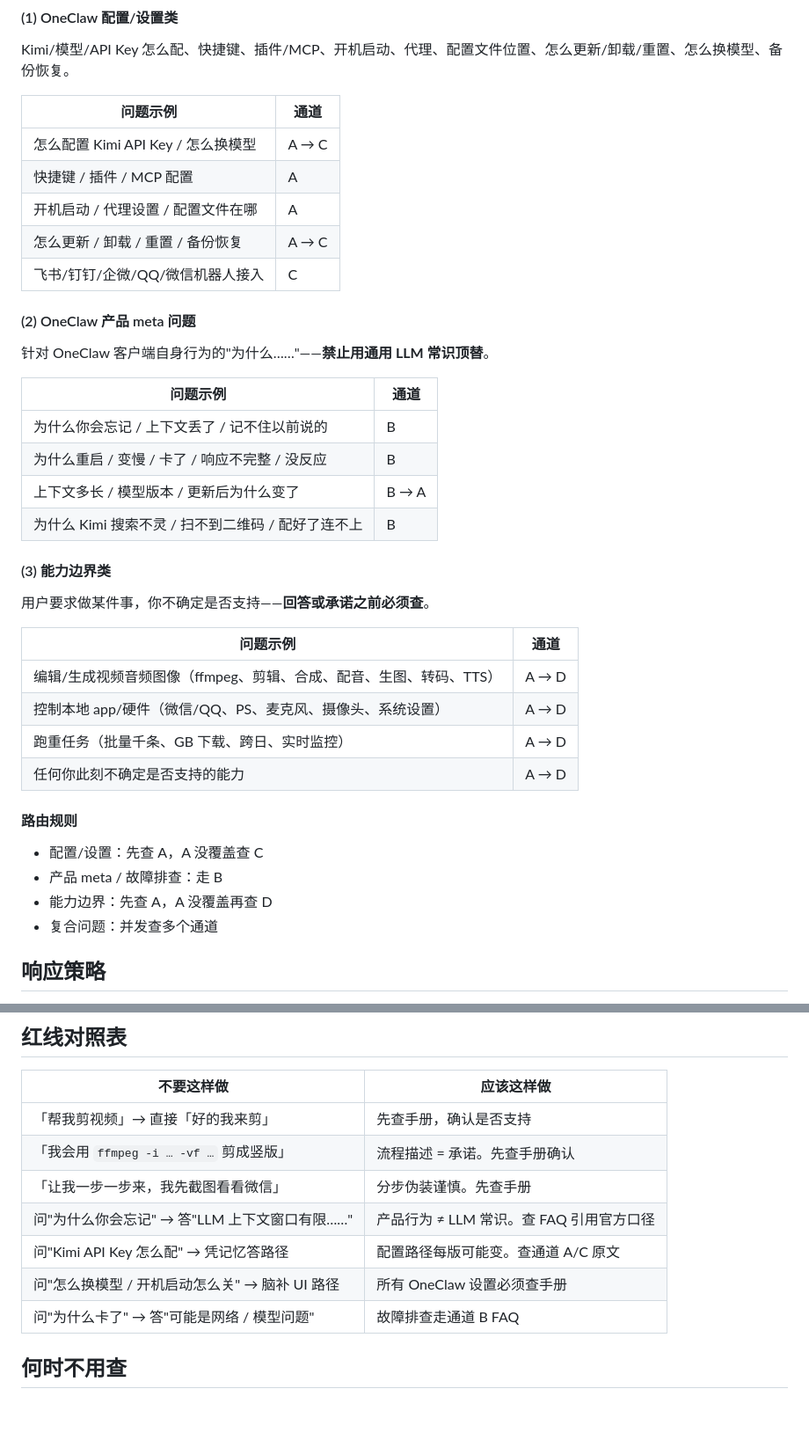
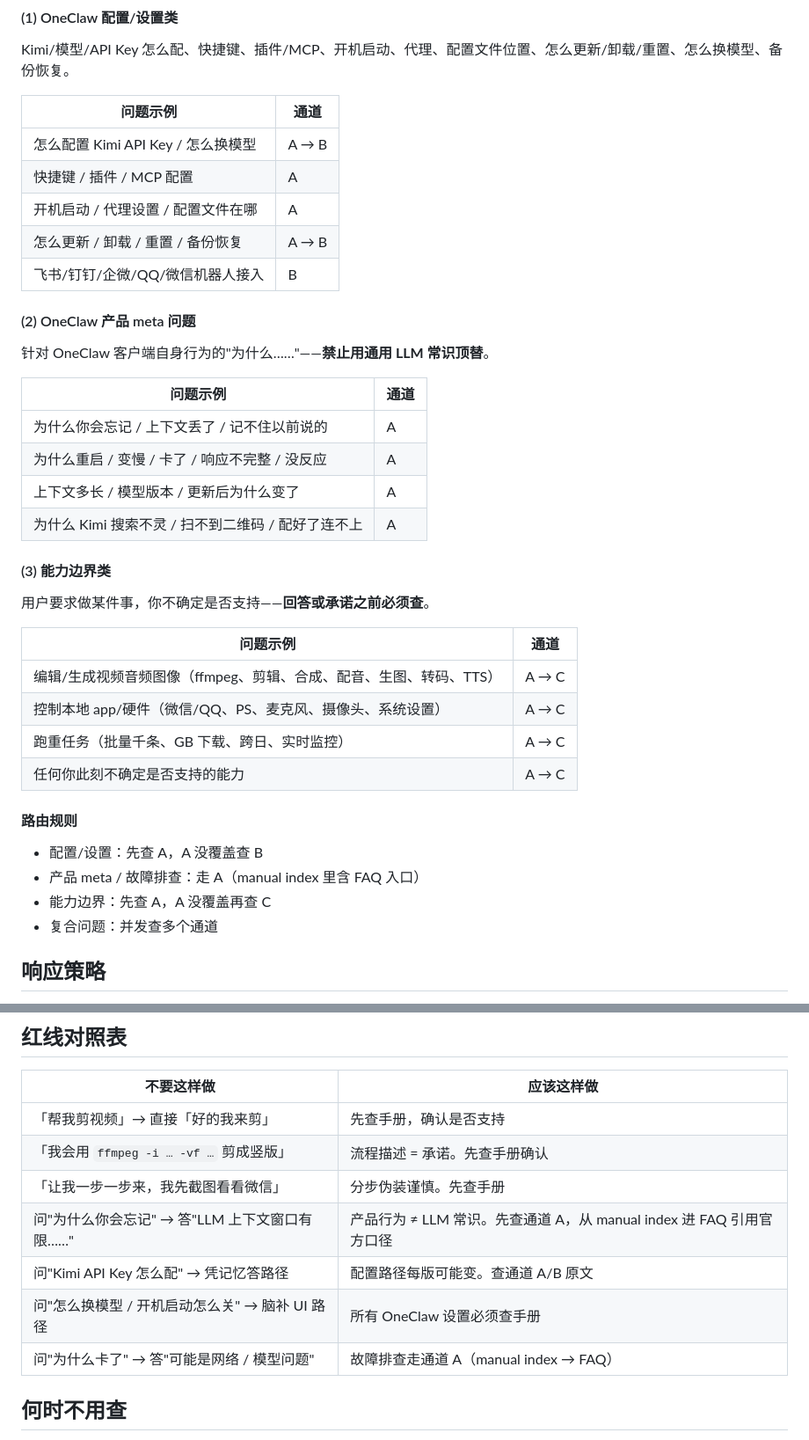
Before and after one commit to oneclaw/oneclaw, a Markdown page: builtin-skills/openclaw-and-oneclaw-manual/SKILL.md, 2 parts joined by grey strips. Shown at 88% size. Drawn GitHub-style; blank space fills up the shorter version.

```diff
--- a/builtin-skills/openclaw-and-oneclaw-manual/SKILL.md
+++ b/builtin-skills/openclaw-and-oneclaw-manual/SKILL.md
@@ -87,11 +74,11 @@ Kimi/模型/API Key 怎么配、快捷键、插件/MCP、开机启动、代理
 
 | 问题示例 | 通道 |
 |----------|------|
-| 怎么配置 Kimi API Key / 怎么换模型 | A → C |
+| 怎么配置 Kimi API Key / 怎么换模型 | A → B |
 | 快捷键 / 插件 / MCP 配置 | A |
 | 开机启动 / 代理设置 / 配置文件在哪 | A |
-| 怎么更新 / 卸载 / 重置 / 备份恢复 | A → C |
-| 飞书/钉钉/企微/QQ/微信机器人接入 | C |
+| 怎么更新 / 卸载 / 重置 / 备份恢复 | A → B |
+| 飞书/钉钉/企微/QQ/微信机器人接入 | B |
 
 #### (2) OneClaw 产品 meta 问题
 
@@ -99,10 +86,10 @@ Kimi/模型/API Key 怎么配、快捷键、插件/MCP、开机启动、代理
 
 | 问题示例 | 通道 |
 |----------|------|
-| 为什么你会忘记 / 上下文丢了 / 记不住以前说的 | B |
-| 为什么重启 / 变慢 / 卡了 / 响应不完整 / 没反应 | B |
-| 上下文多长 / 模型版本 / 更新后为什么变了 | B → A |
-| 为什么 Kimi 搜索不灵 / 扫不到二维码 / 配好了连不上 | B |
+| 为什么你会忘记 / 上下文丢了 / 记不住以前说的 | A |
+| 为什么重启 / 变慢 / 卡了 / 响应不完整 / 没反应 | A |
+| 上下文多长 / 模型版本 / 更新后为什么变了 | A |
+| 为什么 Kimi 搜索不灵 / 扫不到二维码 / 配好了连不上 | A |
 
 #### (3) 能力边界类
 
@@ -110,16 +97,16 @@ Kimi/模型/API Key 怎么配、快捷键、插件/MCP、开机启动、代理
 
 | 问题示例 | 通道 |
 |----------|------|
-| 编辑/生成视频音频图像（ffmpeg、剪辑、合成、配音、生图、转码、TTS） | A → D |
-| 控制本地 app/硬件（微信/QQ、PS、麦克风、摄像头、系统设置） | A → D |
-| 跑重任务（批量千条、GB 下载、跨日、实时监控） | A → D |
-| 任何你此刻不确定是否支持的能力 | A → D |
+| 编辑/生成视频音频图像（ffmpeg、剪辑、合成、配音、生图、转码、TTS） | A → C |
+| 控制本地 app/硬件（微信/QQ、PS、麦克风、摄像头、系统设置） | A → C |
+| 跑重任务（批量千条、GB 下载、跨日、实时监控） | A → C |
+| 任何你此刻不确定是否支持的能力 | A → C |
 
 #### 路由规则
 
-- 配置/设置：先查 A，A 没覆盖查 C
-- 产品 meta / 故障排查：走 B
-- 能力边界：先查 A，A 没覆盖再查 D
+- 配置/设置：先查 A，A 没覆盖查 B
+- 产品 meta / 故障排查：走 A（manual index 里含 FAQ 入口）
+- 能力边界：先查 A，A 没覆盖再查 C
 - 复合问题：并发查多个通道
 
 ## 响应策略
@@ -135,10 +122,10 @@ Kimi/模型/API Key 怎么配、快捷键、插件/MCP、开机启动、代理
 | 「帮我剪视频」→ 直接「好的我来剪」 | 先查手册，确认是否支持 |
 | 「我会用 `ffmpeg -i … -vf …` 剪成竖版」 | 流程描述 = 承诺。先查手册确认 |
 | 「让我一步一步来，我先截图看看微信」 | 分步伪装谨慎。先查手册 |
-| 问"为什么你会忘记" → 答"LLM 上下文窗口有限……" | 产品行为 ≠ LLM 常识。查 FAQ 引用官方口径 |
-| 问"Kimi API Key 怎么配" → 凭记忆答路径 | 配置路径每版可能变。查通道 A/C 原文 |
+| 问"为什么你会忘记" → 答"LLM 上下文窗口有限……" | 产品行为 ≠ LLM 常识。先查通道 A，从 manual index 进 FAQ 引用官方口径 |
+| 问"Kimi API Key 怎么配" → 凭记忆答路径 | 配置路径每版可能变。查通道 A/B 原文 |
 | 问"怎么换模型 / 开机启动怎么关" → 脑补 UI 路径 | 所有 OneClaw 设置必须查手册 |
-| 问"为什么卡了" → 答"可能是网络 / 模型问题" | 故障排查走通道 B FAQ |
+| 问"为什么卡了" → 答"可能是网络 / 模型问题" | 故障排查走通道 A（manual index → FAQ） |
 
 ## 何时不用查
 
```
Also changed, not shown: other parts of builtin-skills/openclaw-and-oneclaw-manual/SKILL.md (+8 -21 lines).
